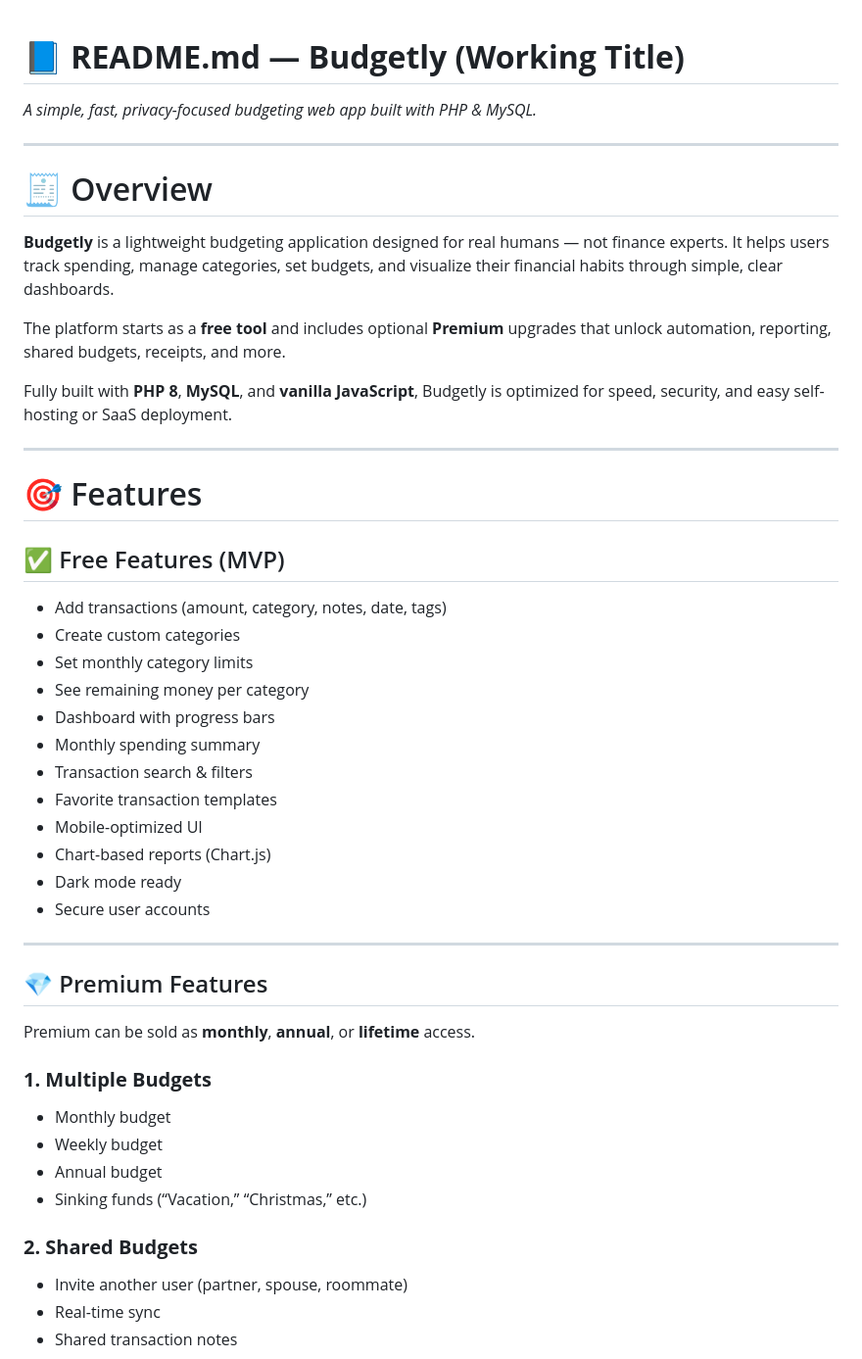
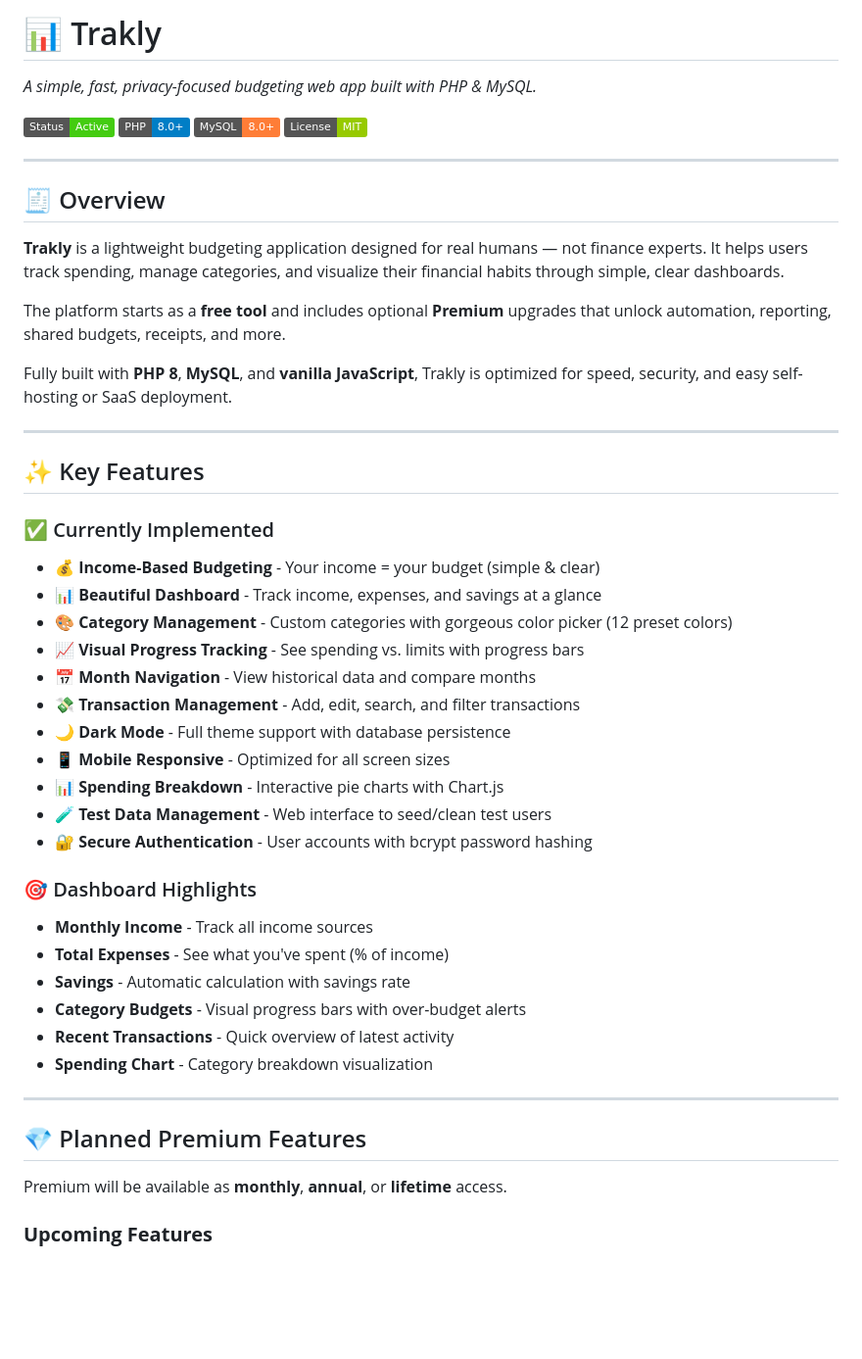
Before and after one commit to timmylogue/trakly, a Markdown page: README.md, the part around the change printed below. Shown: that part at 98% size. GitHub-like rendering; badges without logos; blank space fills up the shorter version.

```diff
--- a/README.md
+++ b/README.md
@@ -1,47 +1,54 @@
+# 📊 Trakly
 
-# 📘 **README.md — Budgetly (Working Title)**
-*A simple, fast, privacy-focused budgeting web app built with PHP & MySQL.*
+_A simple, fast, privacy-focused budgeting web app built with PHP & MySQL._
+
+![Dashboard](https://img.shields.io/badge/Status-Active-success)
+![PHP](https://img.shields.io/badge/PHP-8.0+-blue)
+![MySQL](https://img.shields.io/badge/MySQL-8.0+-orange)
+![License](https://img.shields.io/badge/License-MIT-green)
 
 ---
 
-# 🧾 Overview
-**Budgetly** is a lightweight budgeting application designed for real humans — not finance experts. It helps users track spending, manage categories, set budgets, and visualize their financial habits through simple, clear dashboards.
+## 🧾 Overview
+
+**Trakly** is a lightweight budgeting application designed for real humans — not finance experts. It helps users track spending, manage categories, and visualize their financial habits through simple, clear dashboards.
 
 The platform starts as a **free tool** and includes optional **Premium** upgrades that unlock automation, reporting, shared budgets, receipts, and more.
 
-Fully built with **PHP 8**, **MySQL**, and **vanilla JavaScript**, Budgetly is optimized for speed, security, and easy self-hosting or SaaS deployment.
+Fully built with **PHP 8**, **MySQL**, and **vanilla JavaScript**, Trakly is optimized for speed, security, and easy self-hosting or SaaS deployment.
 
 ---
 
-# 🎯 Features
+## ✨ Key Features
 
-## ✅ Free Features (MVP)
-- Add transactions (amount, category, notes, date, tags)
-- Create custom categories
-- Set monthly category limits
-- See remaining money per category
-- Dashboard with progress bars
-- Monthly spending summary
-- Transaction search & filters
-- Favorite transaction templates
-- Mobile-optimized UI
-- Chart-based reports (Chart.js)
-- Dark mode ready
-- Secure user accounts
+### ✅ Currently Implemented
+
+- 💰 **Income-Based Budgeting** - Your income = your budget (simple & clear)
+- 📊 **Beautiful Dashboard** - Track income, expenses, and savings at a glance
+- 🎨 **Category Management** - Custom categories with gorgeous color picker (12 preset colors)
+- 📈 **Visual Progress Tracking** - See spending vs. limits with progress bars
+- 📅 **Month Navigation** - View historical data and compare months
+- 💸 **Transaction Management** - Add, edit, search, and filter transactions
+- 🌙 **Dark Mode** - Full theme support with database persistence
+- 📱 **Mobile Responsive** - Optimized for all screen sizes
+- 📊 **Spending Breakdown** - Interactive pie charts with Chart.js
+- 🧪 **Test Data Management** - Web interface to seed/clean test users
+- 🔐 **Secure Authentication** - User accounts with bcrypt password hashing
+
+### 🎯 Dashboard Highlights
+
+- **Monthly Income** - Track all income sources
+- **Total Expenses** - See what you've spent (% of income)
+- **Savings** - Automatic calculation with savings rate
+- **Category Budgets** - Visual progress bars with over-budget alerts
+- **Recent Transactions** - Quick overview of latest activity
+- **Spending Chart** - Category breakdown visualization
 
 ---
 
-## 💎 Premium Features
-Premium can be sold as **monthly**, **annual**, or **lifetime** access.
+## 💎 Planned Premium Features
 
-### **1. Multiple Budgets**
-- Monthly budget
-- Weekly budget
-- Annual budget
-- Sinking funds (“Vacation,” “Christmas,” etc.)
+Premium will be available as **monthly**, **annual**, or **lifetime** access.
 
-### **2. Shared Budgets**
-- Invite another user (partner, spouse, roommate)
-- Real-time sync
-- Shared transaction notes
+### **Upcoming Features**
 
```
Also changed, not shown: other parts of README.md (+263 -118 lines).
